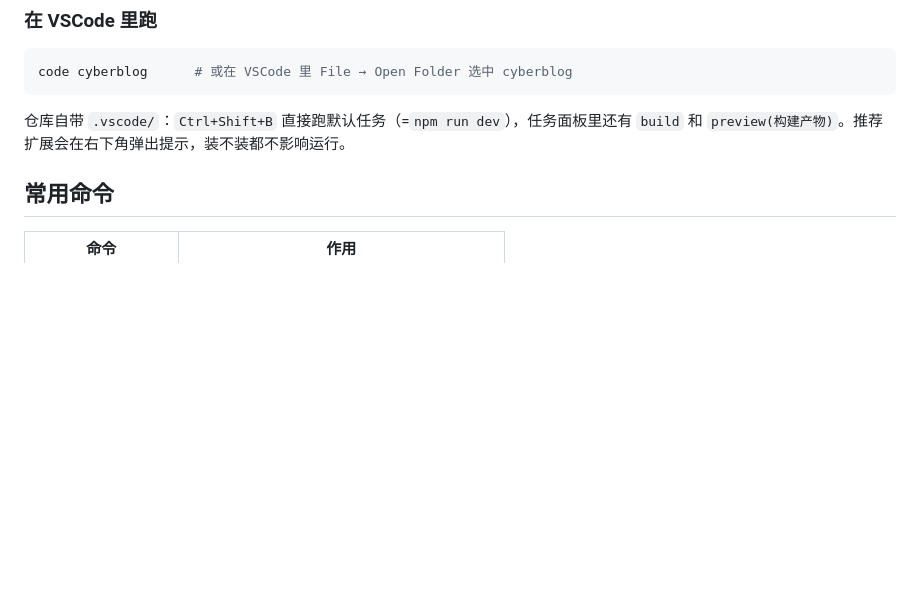
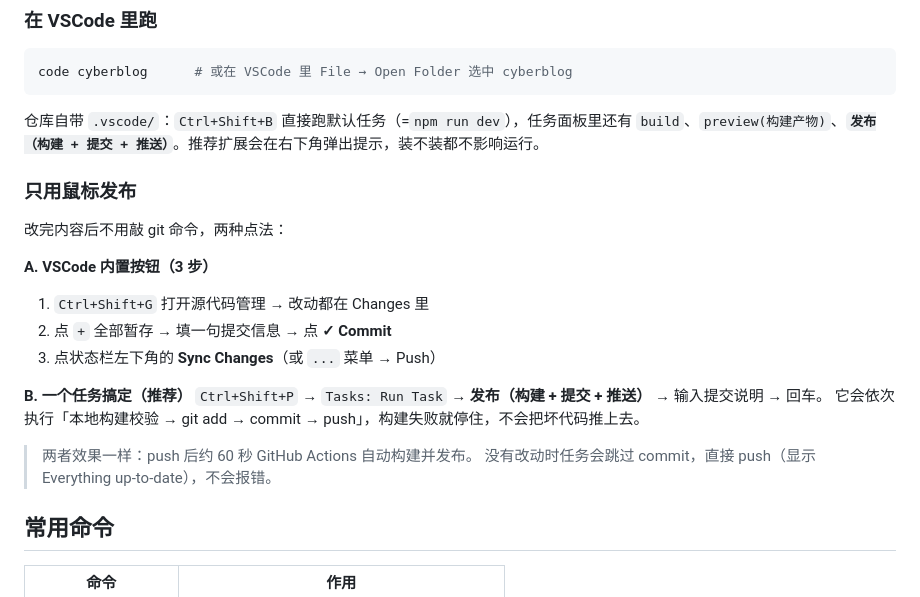
Before and after one commit to GOOD-BOY-cool/cyberblog, a Markdown page: README.md, the part around the change. Drawn GitHub-style; blank space fills up the shorter version.

Commit message:
docs: 补充「只用鼠标发布」的两种操作路径

````diff
--- a/README.md
+++ b/README.md
@@ -31,7 +31,23 @@ npm run dev         # http://localhost:4321
 code cyberblog      # 或在 VSCode 里 File → Open Folder 选中 cyberblog
 ```
 
-仓库自带 `.vscode/`：`Ctrl+Shift+B` 直接跑默认任务（=`npm run dev`），任务面板里还有 `build` 和 `preview(构建产物)`。推荐扩展会在右下角弹出提示，装不装都不影响运行。
+仓库自带 `.vscode/`：`Ctrl+Shift+B` 直接跑默认任务（=`npm run dev`），任务面板里还有 `build`、`preview(构建产物)`、**`发布（构建 + 提交 + 推送）`**。推荐扩展会在右下角弹出提示，装不装都不影响运行。
+
+### 只用鼠标发布
+
+改完内容后不用敲 git 命令，两种点法：
+
+**A. VSCode 内置按钮（3 步）**
+1. `Ctrl+Shift+G` 打开源代码管理 → 改动都在 Changes 里
+2. 点 `+` 全部暂存 → 填一句提交信息 → 点 **✓ Commit**
+3. 点状态栏左下角的 **Sync Changes**（或 `...` 菜单 → Push）
+
+**B. 一个任务搞定（推荐）**
+`Ctrl+Shift+P` → `Tasks: Run Task` → **发布（构建 + 提交 + 推送）** → 输入提交说明 → 回车。
+它会依次执行「本地构建校验 → git add → commit → push」，构建失败就停住，不会把坏代码推上去。
+
+> 两者效果一样：push 后约 60 秒 GitHub Actions 自动构建并发布。
+> 没有改动时任务会跳过 commit，直接 push（显示 Everything up-to-date），不会报错。
 
 ## 常用命令
 
````
